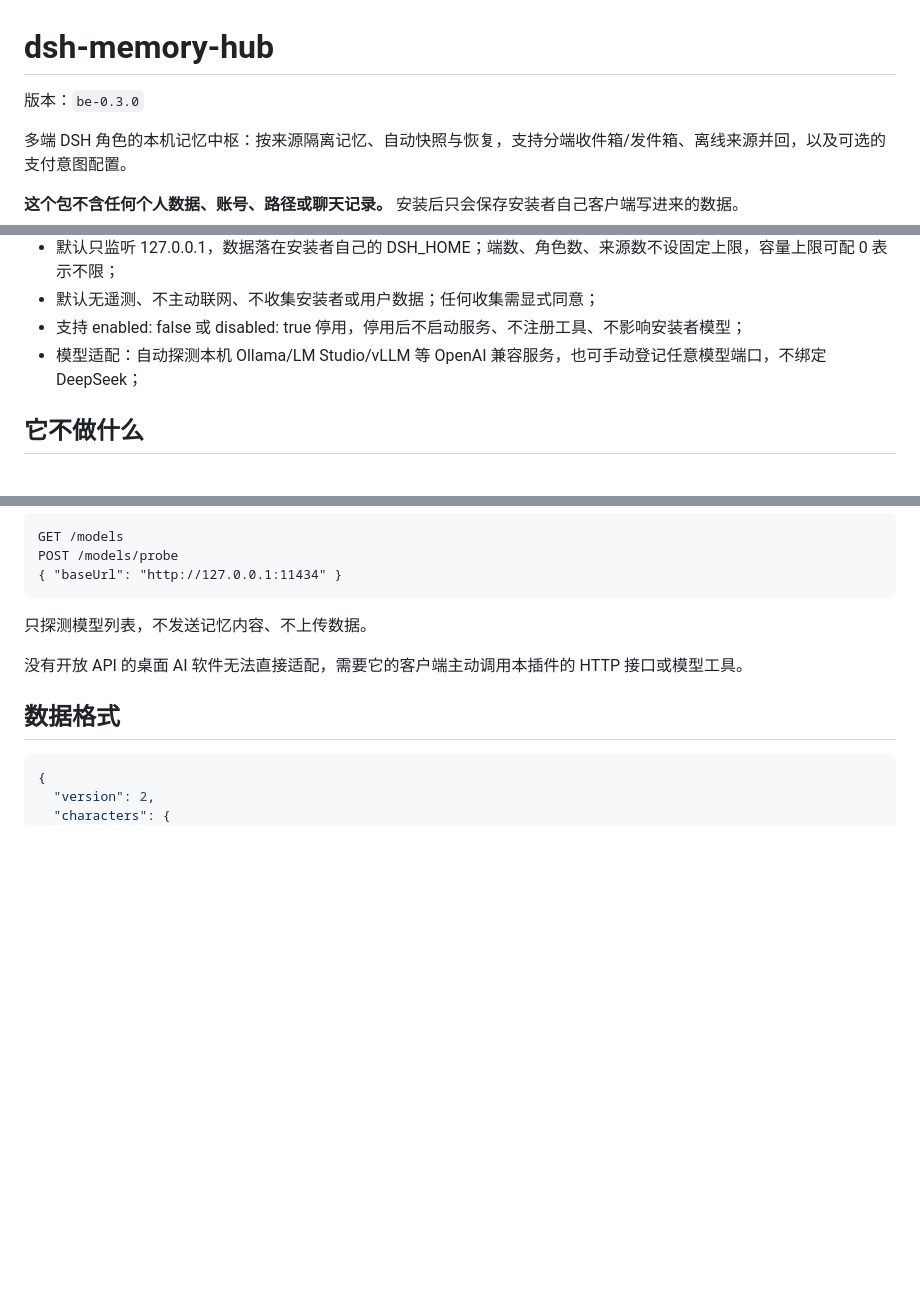
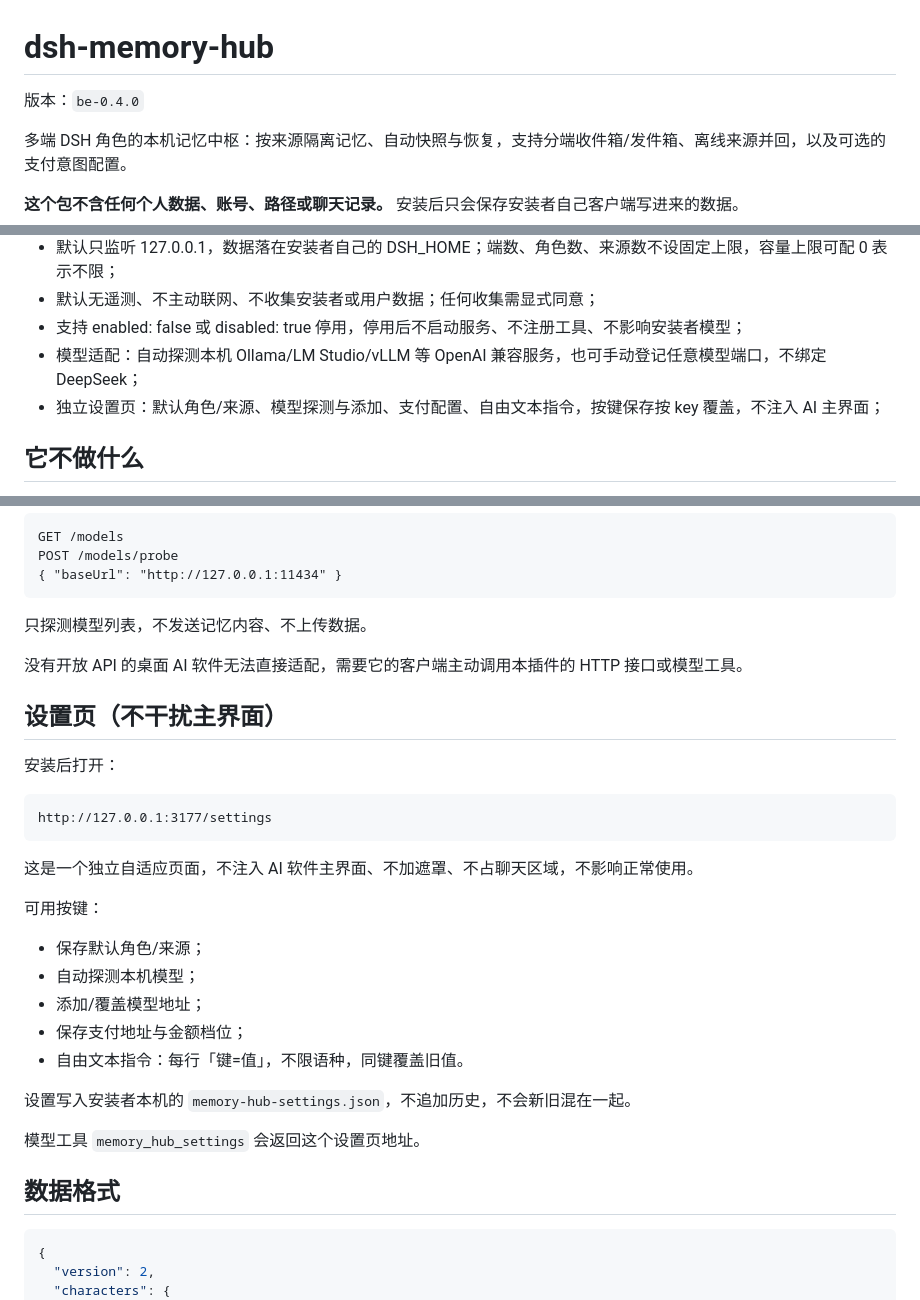
Before and after one commit to shenmingsolar-01/dsh-memory-hub, a Markdown page: README.md, 3 parts joined by grey strips. Drawn GitHub-style; blank space fills up the shorter version.

Commit message:
release be-0.4.0: README.md

````diff
--- a/README.md
+++ b/README.md
@@ -1,6 +1,6 @@
 # dsh-memory-hub
 
-版本：`be-0.3.0`
+版本：`be-0.4.0`
 
 多端 DSH 角色的本机记忆中枢：按来源隔离记忆、自动快照与恢复，支持分端收件箱/发件箱、离线来源并回，以及可选的支付意图配置。
 
@@ -18,6 +18,7 @@
 - 默认无遥测、不主动联网、不收集安装者或用户数据；任何收集需显式同意；
 - 支持 enabled: false 或 disabled: true 停用，停用后不启动服务、不注册工具、不影响安装者模型；
 - 模型适配：自动探测本机 Ollama/LM Studio/vLLM 等 OpenAI 兼容服务，也可手动登记任意模型端口，不绑定 DeepSeek；
+- 独立设置页：默认角色/来源、模型探测与添加、支付配置、自由文本指令，按键保存按 key 覆盖，不注入 AI 主界面；
 <!-- FEATURES:END -->
 
 ## 它不做什么
@@ -385,6 +386,27 @@ POST /models/probe
 只探测模型列表，不发送记忆内容、不上传数据。
 
 没有开放 API 的桌面 AI 软件无法直接适配，需要它的客户端主动调用本插件的 HTTP 接口或模型工具。
+## 设置页（不干扰主界面）
+
+安装后打开：
+
+```text
+http://127.0.0.1:3177/settings
+```
+
+这是一个独立自适应页面，不注入 AI 软件主界面、不加遮罩、不占聊天区域，不影响正常使用。
+
+可用按键：
+
+- 保存默认角色/来源；
+- 自动探测本机模型；
+- 添加/覆盖模型地址；
+- 保存支付地址与金额档位；
+- 自由文本指令：每行「键=值」，不限语种，同键覆盖旧值。
+
+设置写入安装者本机的 `memory-hub-settings.json`，不追加历史，不会新旧混在一起。
+
+模型工具 `memory_hub_settings` 会返回这个设置页地址。
 ## 数据格式
 
 ```json
````
